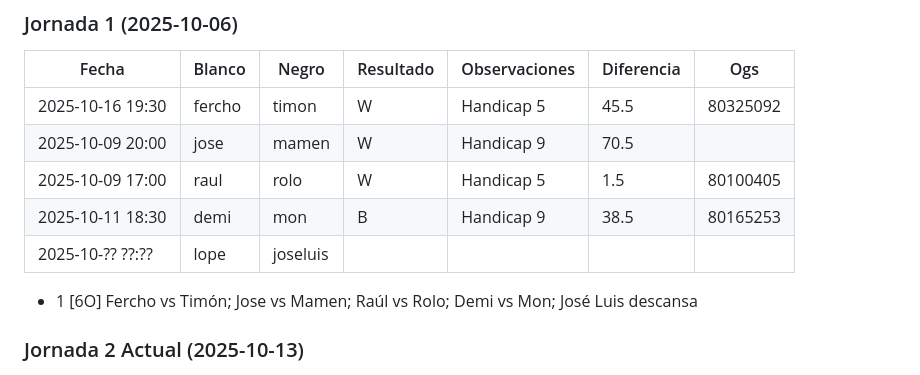
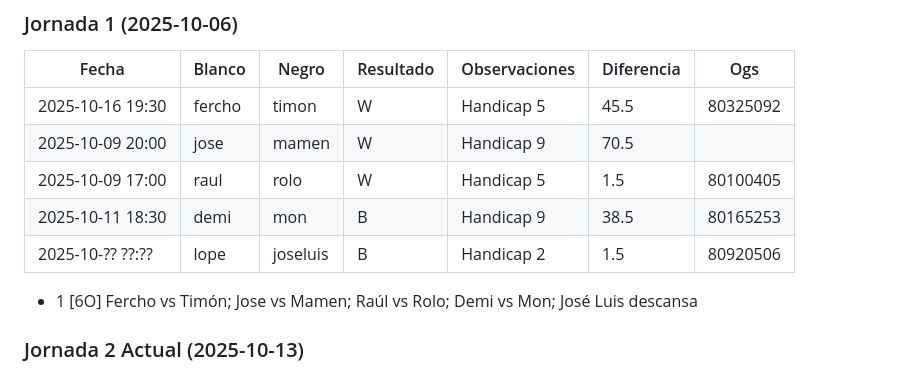
Before and after one commit to go-del-oeste/liga, a Markdown page: temporada25.md, the part around the change. Rendered like a GitHub page.

Commit message:
Update temporada25.md
jornada 1 completada

```diff
--- a/temporada25.md
+++ b/temporada25.md
@@ -23,7 +23,7 @@
 | 2025-10-09 20:00 | jose   | mamen    | W         | Handicap 9    | 70.5       |          |
 | 2025-10-09 17:00 | raul   | rolo     | W         | Handicap 5    | 1.5        | 80100405 |
 | 2025-10-11 18:30 | demi   | mon      | B         | Handicap 9    | 38.5       | 80165253 |
-| 2025-10-?? ??:?? | lope   | joseluis |           |               |            |          |
+| 2025-10-?? ??:?? | lope   | joseluis | B         | Handicap 2    | 1.5        | 80920506 |
 
 
 - 1 [6O] Fercho vs Timón; Jose vs Mamen; Raúl vs Rolo; Demi vs Mon; José Luis descansa
```
